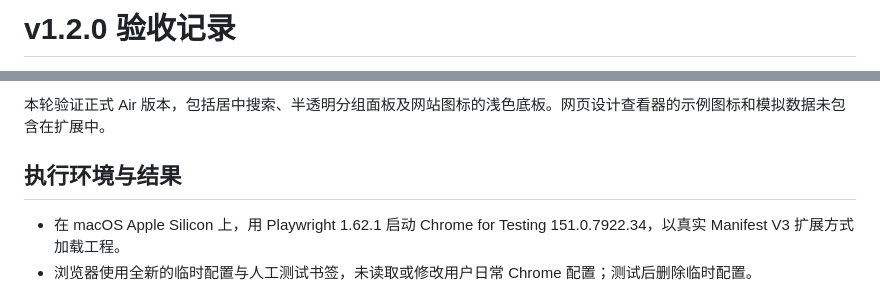
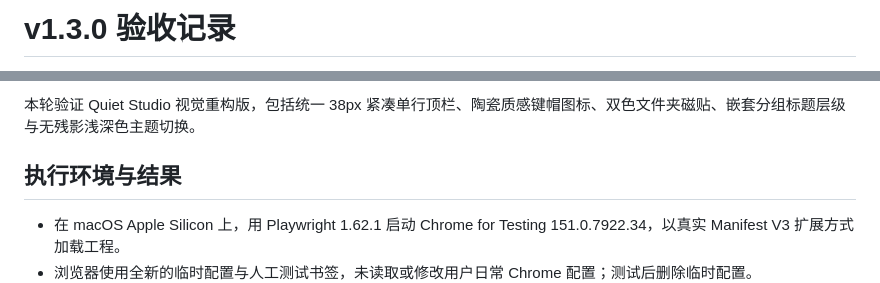
Before and after one commit to ItsCh1pmunk/quiet-start, a Markdown page: docs/VERIFICATION.md, 2 parts joined by grey strips. GitHub-like rendering.

```diff
--- a/docs/VERIFICATION.md
+++ b/docs/VERIFICATION.md
@@ -1,2 +1,2 @@
-# v1.2.0 验收记录
+# v1.3.0 验收记录
 
@@ -4,5 +4,5 @@
 
-本轮验证正式 Air 版本，包括居中搜索、半透明分组面板及网站图标的浅色底板。网页设计查看器的示例图标和模拟数据未包含在扩展中。
+本轮验证 Quiet Studio 视觉重构版，包括统一 38px 紧凑单行顶栏、陶瓷质感键帽图标、双色文件夹磁贴、嵌套分组标题层级与无残影浅深色主题切换。
 
 ## 执行环境与结果
 
```
Also changed, not shown: other parts of docs/VERIFICATION.md (+1 -1 lines), CHANGELOG.md (+7 -0 lines), README.md (+8 -1 lines), docs/screenshots/dark.png, docs/screenshots/light.png, docs/screenshots/narrow.png, docs/screenshots/settings.png, 6 other files.
